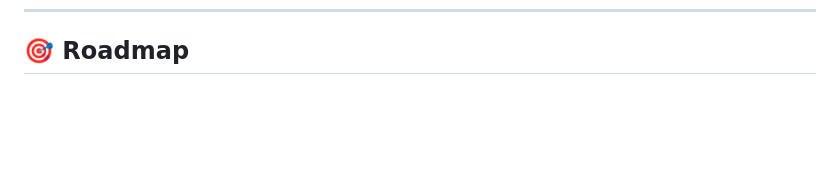
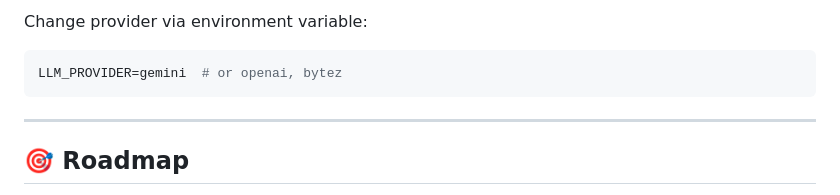
Before and after one commit to hj2713/InspectAI, a Markdown page: README.md, the part around one of its changes. GitHub-like rendering; blank space fills up the shorter version.

````diff
--- a/README.md
+++ b/README.md
@@ -1313,3 +1381,10 @@ pytest tests/ -v
+Change provider via environment variable:
+```bash
+LLM_PROVIDER=gemini  # or openai, bytez
+```
+
+---
+
 ## 🎯 Roadmap
 
 - [ ] **Web Dashboard**: Review history, metrics, agent performance
````
Also changed, not shown: other parts of README.md (+68 -0 lines).
